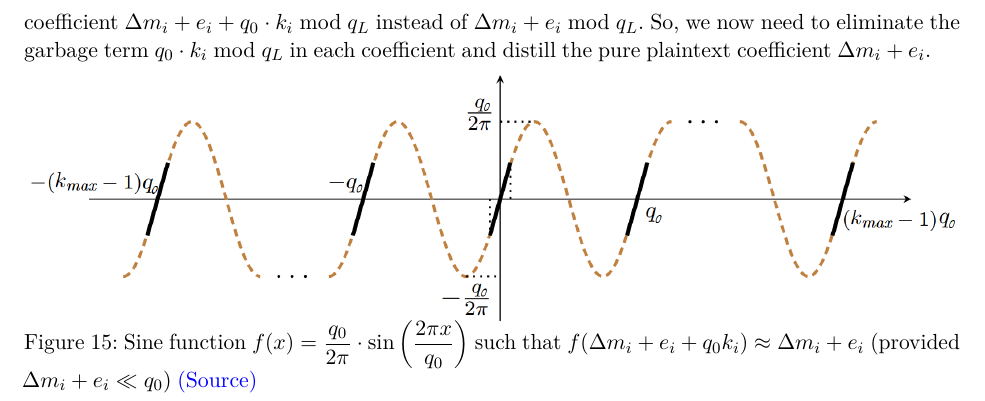
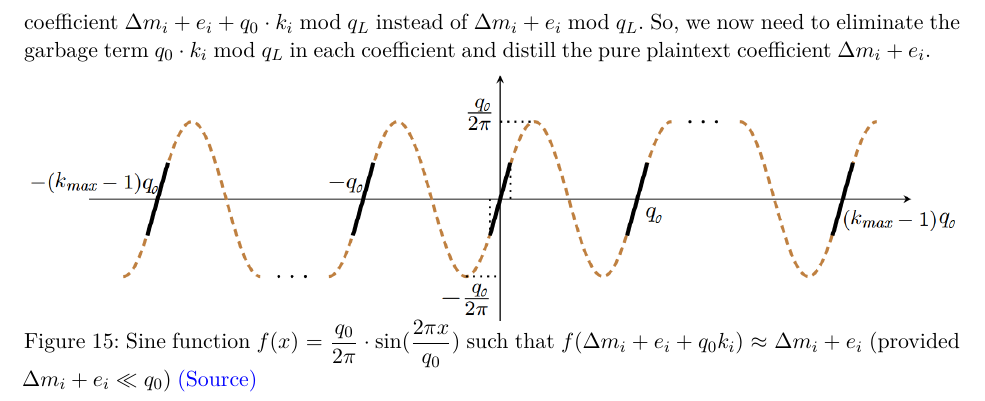
Before and after one commit to fhetextbook/fhetextbook.github.io, a LaTeX paper (00-main.tex, which reads d03-ckks.tex): part of page 188 of 192, cut so that both start at the same text. Compiled offline with pdfLaTeX.

Commit message:
Updates from Overleaf

```diff
--- a/d03-ckks.tex
+++ b/d03-ckks.tex
@@ -1650,6 +1650,6 @@ In the $\Delta M + E + q_0 K \bmod q_L$ term, notice that because of the $q_0K$
 \begin{figure}[h!]
     \centering
   \includegraphics[width=1.0\linewidth]{figures/modulo-reduction-sine.png}
-  \caption{Sine function $f(x) = \dfrac{q_0}{2\pi}\cdot \sin \left(\dfrac{2\pi x}{q_0}\right)$ such that $f(\Delta m_i + e_i + q_0k_i) \approx \Delta m_i + e_i$ (provided $\Delta m_i + e_i \ll q_0$) \href{https://eprint.iacr.org/2018/153.pdf}{(Source)}}
+  \caption{Sine function $f(x) = \dfrac{q_0}{2\pi}\cdot \sin (\dfrac{2\pi x}{q_0})$ such that $f(\Delta m_i + e_i + q_0k_i) \approx \Delta m_i + e_i$ (provided $\Delta m_i + e_i \ll q_0$) \href{https://eprint.iacr.org/2018/153.pdf}{(Source)}}
   \label{fig:modulo-reduction-sine}
 \end{figure}
```
